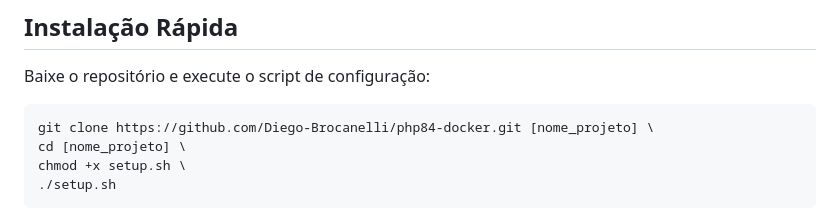
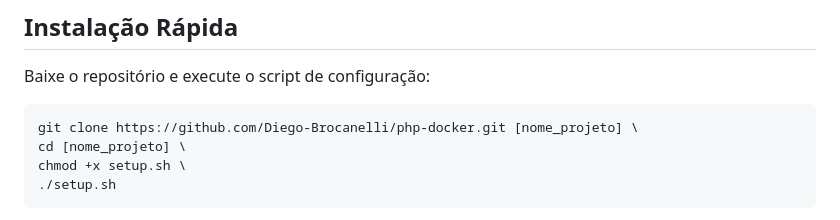
Before and after one commit to Diego-Brocanelli/php-docker, a Markdown page: README.md, the part around the change. GitHub-like rendering.

Commit message:
Ajuste na documentação

````diff
--- a/README.md
+++ b/README.md
@@ -42,7 +42,7 @@ Este projeto fornece um ambiente Docker pronto para desenvolvimento PHP 8.4, fac
 Baixe o repositório e execute o script de configuração:
 
 ```bash
-git clone https://github.com/Diego-Brocanelli/php84-docker.git [nome_projeto] \
+git clone https://github.com/Diego-Brocanelli/php-docker.git [nome_projeto] \
 cd [nome_projeto] \
 chmod +x setup.sh \
 ./setup.sh
````
